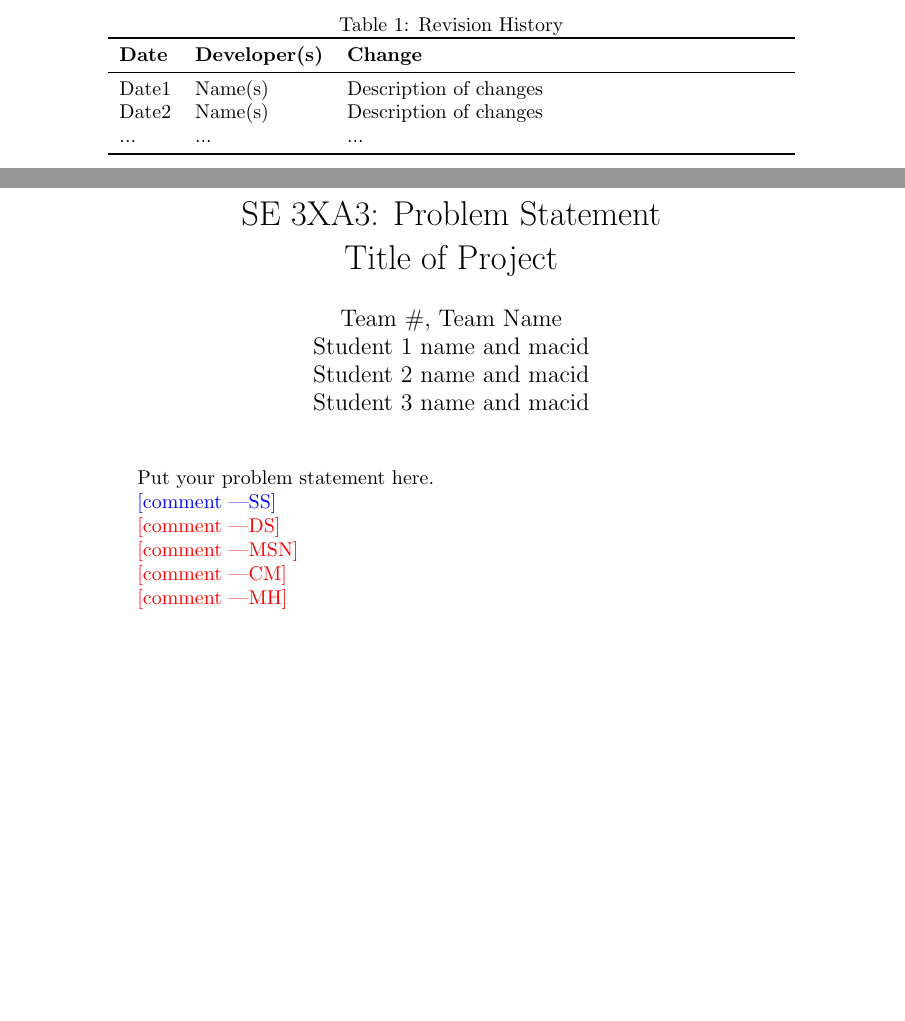
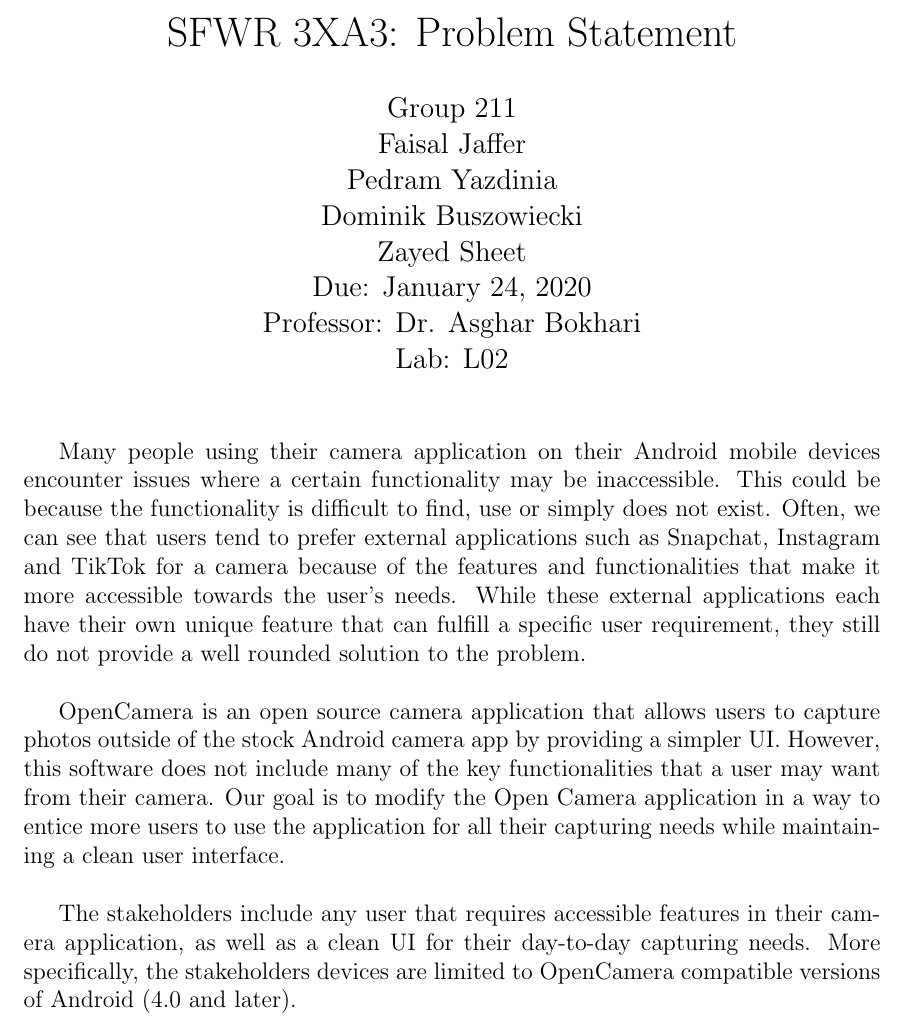
Before and after one commit to yazdinip/OpenCameraRefined, a LaTeX document (Doc/ProblemStatement/ProblemStatement.tex): two parts of pages 1 and 2 of 2 before the commit and part of the page after it, the two joined at a grey line, cut at the place of the change, the shorter picture padded with empty space. The pictures show the PDF file Doc/ProblemStatement/ProblemStatement.pdf that the author committed with the source.

Commit message:
added problem statement

```diff
--- a/Doc/ProblemStatement/ProblemStatement.tex
+++ b/Doc/ProblemStatement/ProblemStatement.tex
@@ -2,14 +7,15 @@
+\usepackage{color}
 
-\usepackage{tabularx}
-\usepackage{booktabs}
 
-\title{SE 3XA3: Problem Statement\\Title of Project}
 
-\author{Team \#, Team Name
-		\\ Student 1 name and macid
-		\\ Student 2 name and macid
-		\\ Student 3 name and macid
-}
-
+\title{SFWR 3XA3: Problem Statement}
+\author{Group 211
+		\\ Faisal Jaffer
+		\\ Pedram Yazdinia
+		\\ Dominik Buszowiecki
+		\\ Zayed Sheet
+		\\ Due: January 24, 2020
+		\\Professor: Dr. Asghar Bokhari
+		\\ Lab: L02}
 \date{}
 
@@ -18,25 +22,11 @@
 \begin{document}
-
-\begin{table}[hp]
-\caption{Revision History} \label{TblRevisionHistory}
-\begin{tabularx}{\textwidth}{llX}
-\toprule
-\textbf{Date} & \textbf{Developer(s)} & \textbf{Change}\\
-\midrule
-Date1 & Name(s) & Description of changes\\
-Date2 & Name(s) & Description of changes\\
-... & ... & ...\\
-\bottomrule
-\end{tabularx}
-\end{table}
-
-\newpage
-
 \maketitle
 
-Put your problem statement here.
+Many people using their camera application on their Android mobile devices encounter issues where a certain functionality may be inaccessible. This could be because the functionality is difficult to find, use or simply does not exist. Often, we can see that users tend to prefer external applications such as Snapchat, Instagram and TikTok for a camera because of the features and functionalities that make it more accessible towards the user’s needs. While these external applications each have their own unique feature that can fulfill a specific user requirement, they still do not provide a well rounded solution to the problem.
+\\
 
-\wss{comment}
+OpenCamera is an open source camera application that allows users to capture photos outside of the stock Android camera app by providing a simpler UI. However, this software does not include many of the key functionalities that a user may want from their camera. Our goal is to modify the Open Camera application in a way to entice more users to use the application for all their capturing needs while maintaining a clean user interface.
+\\
 
-\ds{comment}
+The stakeholders include any user that requires accessible features in their camera application, as well as a clean UI for their day-to-day capturing needs. More specifically, the stakeholders devices are limited to OpenCamera compatible versions of Android (4.0 and later).
 
```
Also changed, not shown: Doc/ProblemStatement/ProblemStatement.pdf, Doc/ProblemStatement/ProblemStatement.tex (14 more changed lines), 1 other file.
